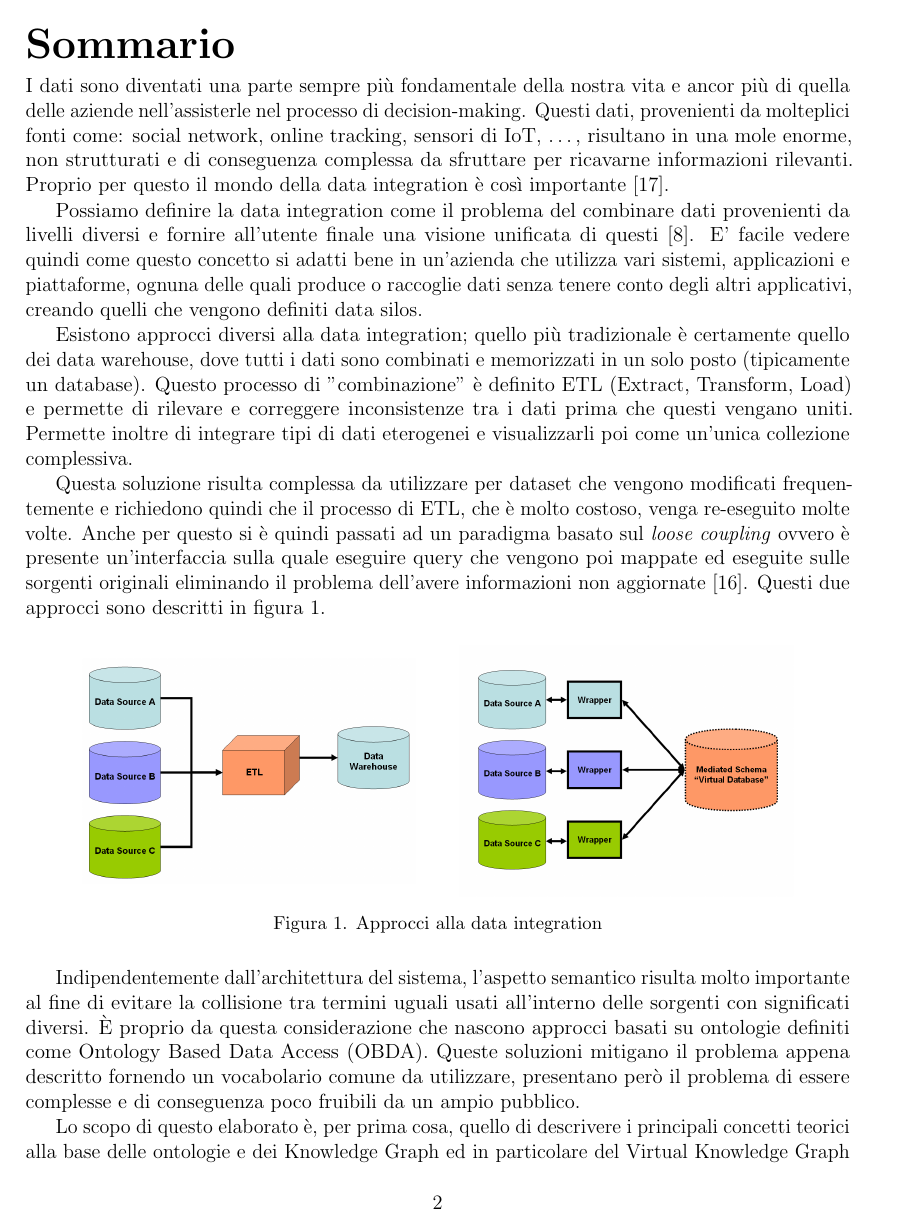
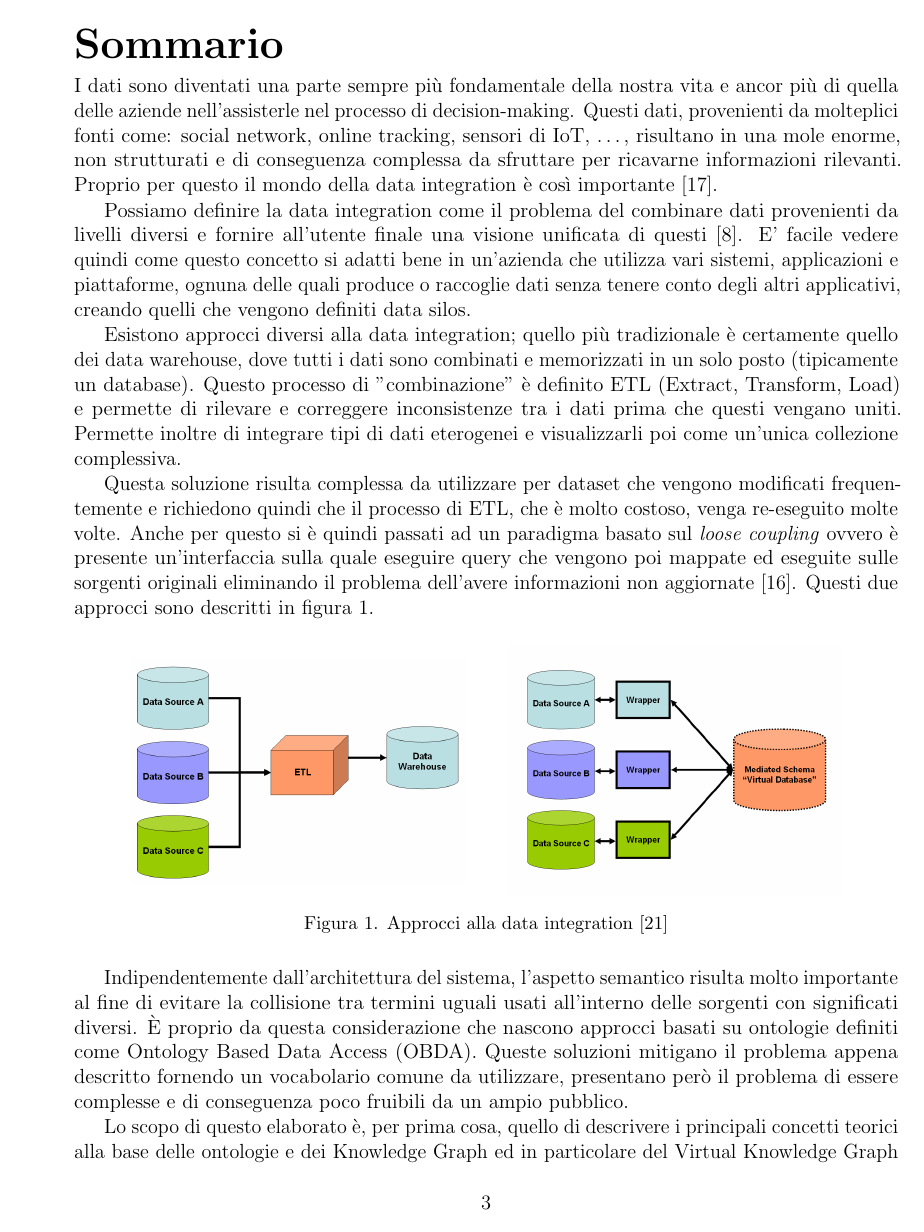
Before and after one commit to ManuelaCorte/Tesi, a LaTeX book (Tesi.tex, which reads chapters/introduction.tex): page 4 of 25 before the commit and page 5 of 26 after it. The pictures show the PDF file Tesi.pdf that the author committed with the source.

Commit message:
Fixed images sources

```diff
--- a/Tesi.tex
+++ b/Tesi.tex
@@ -74,6 +74,11 @@
 
 % indice
 \tableofcontents
+\listoffigures
+\begingroup
+\let\clearpage\relax
+\listoftables
+\endgroup
 \clearpage
 
 % definizione titoli in forma "numero capitolo titolo capitolo"
--- a/chapters/introduction.tex
+++ b/chapters/introduction.tex
@@ -28,7 +28,7 @@ problema dell'avere informazioni non aggiornate \cite{DataIntegrationHistory}. Q
         \centering
         \includegraphics[width=0.9\linewidth]{Dataintegration.png}
     \end{minipage}
-    \caption{Approcci alla data integration}
+    \caption{Approcci alla data integration \cite{DataIntegrationImg}}
     \label{fig:dataIntegration}
 \end{figure}
 Indipendentemente dall'architettura del sistema, l'aspetto semantico risulta molto importante al fine di evitare la collisione tra termini uguali usati all'interno delle sorgenti con significati
```
Also changed, not shown: bibliography.bib (+8 -0 lines), chapters/vkg.tex (+3 -3 lines), Tesi.bbl, Tesi.pdf, Tesi.tex (1 more changed lines), 8 other files.
